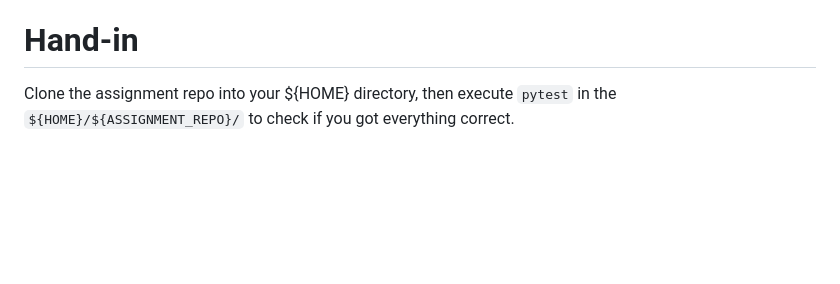
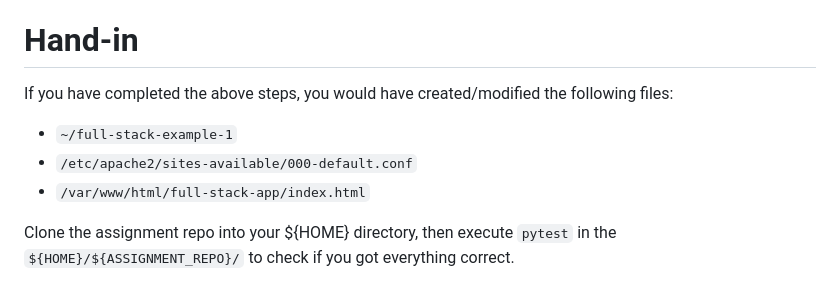
Before and after one commit to env3d-lessons/web-admin-reverse-proxy, a Markdown page: README.md, the part around the change. GitHub-like rendering; blank space fills up the shorter version.

```diff
--- a/README.md
+++ b/README.md
@@ -121,6 +121,13 @@ one single AWS EC2 Linux instance.
 
 # Hand-in
 
+If you have completed the above steps, you would have created/modified the following
+files:
+
+  - `~/full-stack-example-1`
+  - `/etc/apache2/sites-available/000-default.conf`
+  - `/var/www/html/full-stack-app/index.html`
+
 Clone the assignment repo into your ${HOME} directory, then execute `pytest` in the
 `${HOME}/${ASSIGNMENT_REPO}/` to check if you got everything correct.
 
```
